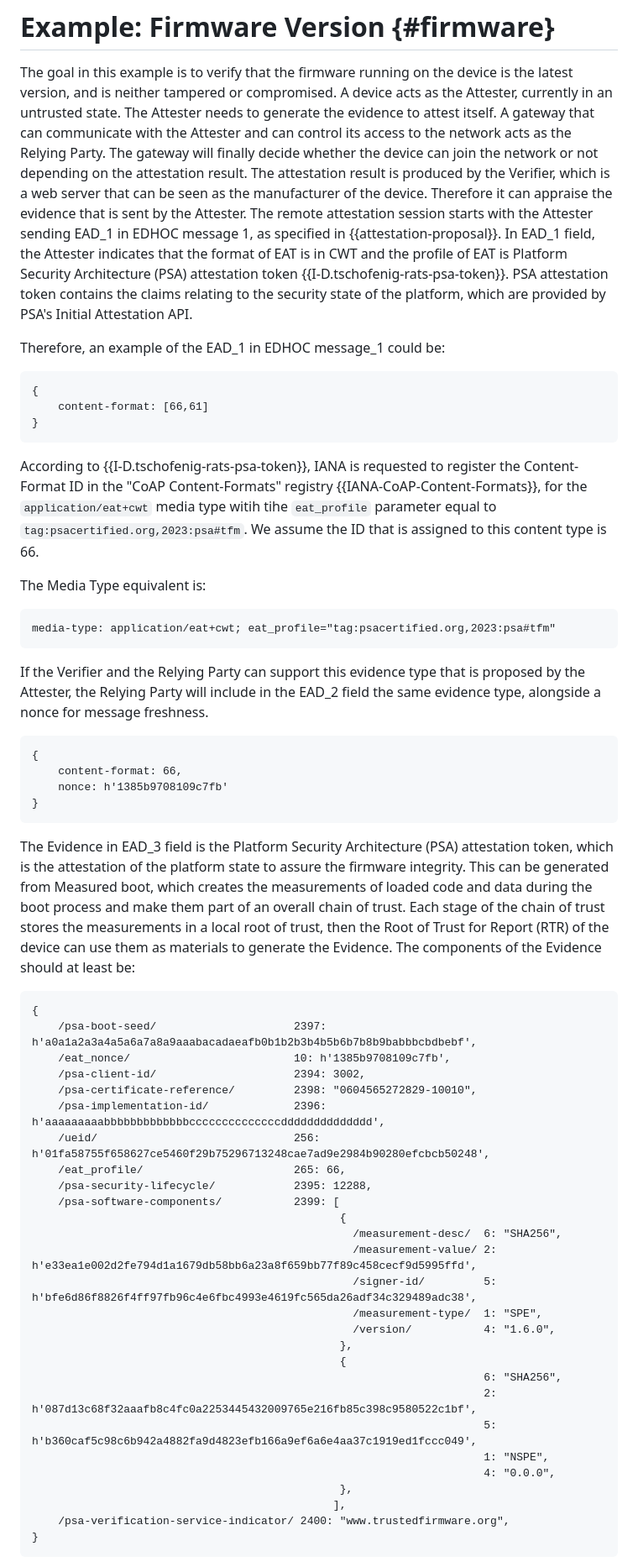
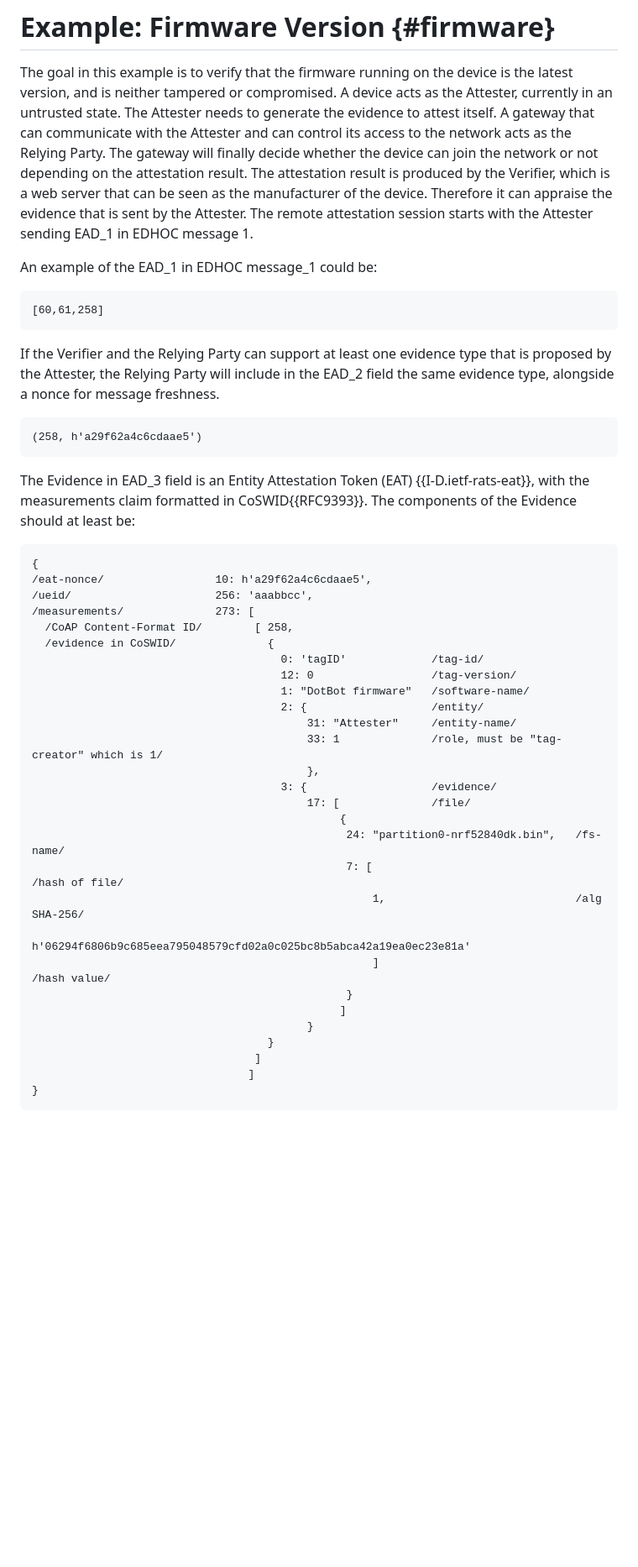
Before and after one commit to ysong02/draft-song-lake-ra, a Markdown page: draft-song-lake-ra.md, the part around the change printed below. Shown: that part at 84% size. GitHub-like rendering; blank space fills up the shorter version.

Commit message:
create attestation aspects, combinations sectios. Replace problem description to Overview. Change the example to EAT+CoSWID. Correct IANA section.

```diff
--- a/draft-song-lake-ra.md
+++ b/draft-song-lake-ra.md
@@ -639,67 +692,51 @@ A gateway that can communicate with the Attester and can control its access to t
 The gateway will finally decide whether the device can join the network or not depending on the attestation result.
 The attestation result is produced by the Verifier, which is a web server that can be seen as the manufacturer of the device.
 Therefore it can appraise the evidence that is sent by the Attester.
-The remote attestation session starts with the Attester sending EAD_1 in EDHOC message 1, as specified in {{attestation-proposal}}.
-In EAD_1 field, the Attester indicates that the format of EAT is in CWT and the profile of EAT is Platform Security Architecture (PSA) attestation token {{I-D.tschofenig-rats-psa-token}}.
-PSA attestation token contains the claims relating to the security state of the platform, which are provided by PSA's Initial Attestation API.
+The remote attestation session starts with the Attester sending EAD_1 in EDHOC message 1.
 
-Therefore, an example of the EAD_1 in EDHOC message_1 could be:
+An example of the EAD_1 in EDHOC message_1 could be:
 
 ~~~~~~~~~~~~~~~~
-{
-    content-format: [66,61]
-}
+[60,61,258]
 ~~~~~~~~~~~~~~~~
 
-According to {{I-D.tschofenig-rats-psa-token}}, IANA is requested to register the Content-Format ID in the "CoAP Content-Formats" registry {{IANA-CoAP-Content-Formats}}, for the `application/eat+cwt` media type witih tihe `eat_profile` parameter equal to `tag:psacertified.org,2023:psa#tfm`. We assume the ID that is assigned to this content type is 66.
-
-The Media Type equivalent is:
+If the Verifier and the Relying Party can support at least one evidence type that is proposed by the Attester, the Relying Party will include in the EAD_2 field the same evidence type, alongside a nonce for message freshness.
 
 ~~~~~~~~~~~~~~~~
-media-type: application/eat+cwt; eat_profile="tag:psacertified.org,2023:psa#tfm"
+(258, h'a29f62a4c6cdaae5')
 ~~~~~~~~~~~~~~~~
 
-If the Verifier and the Relying Party can support this evidence type that is proposed by the Attester, the Relying Party will include in the EAD_2 field the same evidence type, alongside a nonce for message freshness.
-
-~~~~~~~~~~~~~~~~
-{
-    content-format: 66,
-    nonce: h'1385b9708109c7fb'
-}
-~~~~~~~~~~~~~~~~
-
-The Evidence in EAD_3 field is the Platform Security Architecture (PSA) attestation token, which is the attestation of the platform state to assure the firmware integrity.
-This can be generated from Measured boot, which creates the measurements of loaded code and data during the boot process and make them part of an overall chain of trust.
-Each stage of the chain of trust stores the measurements in a local root of trust, then the Root of Trust for Report (RTR) of the device can use them as materials to generate the Evidence.
+The Evidence in EAD_3 field is an Entity Attestation Token (EAT) {{I-D.ietf-rats-eat}}, with the measurements claim formatted in CoSWID{{RFC9393}}.
 The components of the Evidence should at least be:
 
 ~~~~~~~~~~~~~~~~
 {
-    /psa-boot-seed/                     2397: h'a0a1a2a3a4a5a6a7a8a9aaabacadaeafb0b1b2b3b4b5b6b7b8b9babbbcbdbebf',
-    /eat_nonce/                         10: h'1385b9708109c7fb',
-    /psa-client-id/                     2394: 3002,
-    /psa-certificate-reference/         2398: "0604565272829-10010",
-    /psa-implementation-id/             2396: h'aaaaaaaaabbbbbbbbbbbbbccccccccccccccdddddddddddddd',
-    /ueid/                              256: h'01fa58755f658627ce5460f29b75296713248cae7ad9e2984b90280efcbcb50248',
-    /eat_profile/                       265: 66,
-    /psa-security-lifecycle/            2395: 12288,
-    /psa-software-components/           2399: [
+/eat-nonce/                 10: h'a29f62a4c6cdaae5',
+/ueid/                      256: 'aaabbcc',
+/measurements/              273: [
+  /CoAP Content-Format ID/        [ 258,
+  /evidence in CoSWID/              {
+                                      0: 'tagID'             /tag-id/
+                                      12: 0                  /tag-version/
+                                      1: "DotBot firmware"   /software-name/
+                                      2: {                   /entity/
+                                          31: "Attester"     /entity-name/
+                                          33: 1              /role, must be "tag-creator" which is 1/
+                                          },
+                                      3: {                   /evidence/
+                                          17: [              /file/
                                                {
-                                                 /measurement-desc/  6: "SHA256",
-                                                 /measurement-value/ 2: h'e33ea1e002d2fe794d1a1679db58bb6a23a8f659bb77f89c458cecf9d5995ffd',
-                                                 /signer-id/         5: h'bfe6d86f8826f4ff97fb96c4e6fbc4993e4619fc565da26adf34c329489adc38',
-                                                 /measurement-type/  1: "SPE",
-                                                 /version/           4: "1.6.0",
-                                               },
-                                               {
-                                                                     6: "SHA256",
-                                                                     2: h'087d13c68f32aaafb8c4fc0a2253445432009765e216fb85c398c9580522c1bf',
-                                                                     5: h'b360caf5c98c6b942a4882fa9d4823efb166a9ef6a6e4aa37c1919ed1fccc049',
-                                                                     1: "NSPE",
-                                                                     4: "0.0.0",
-                                               },
-                                              ],
-    /psa-verification-service-indicator/ 2400: "www.trustedfirmware.org",
+                                                24: "partition0-nrf52840dk.bin",   /fs-name/
+                                                7: [                               /hash of file/
+                                                    1,                             /alg SHA-256/
+                                                    h'06294f6806b9c685eea795048579cfd02a0c025bc8b5abca42a19ea0ec23e81a'
+                                                    ]                              /hash value/
+                                                }
+                                               ]
+                                          }
+                                    }
+                                  ]
+                                 ]
 }
 ~~~~~~~~~~~~~~~~
 
```
Also changed, not shown: other parts of draft-song-lake-ra.md (+347 -299 lines).
